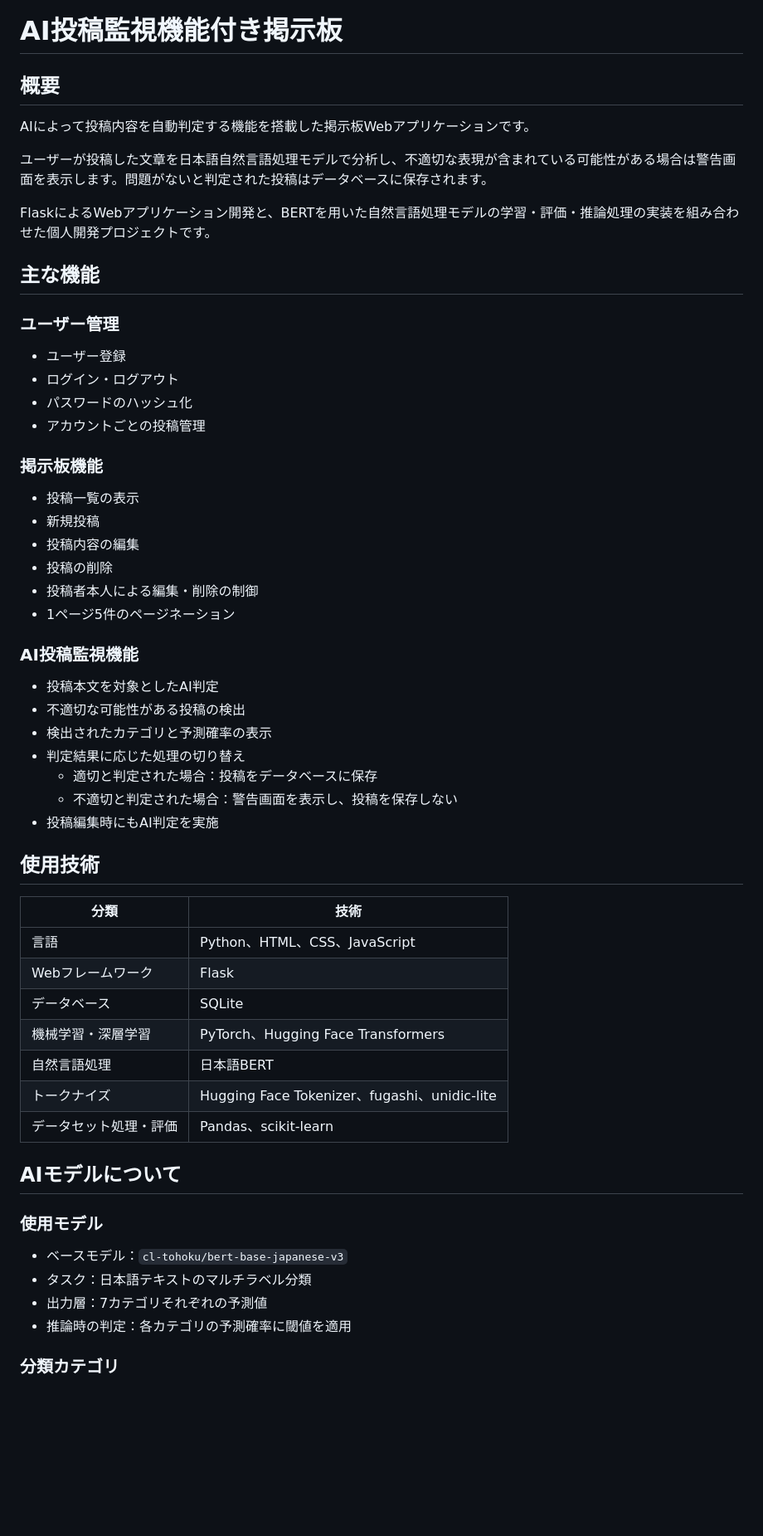
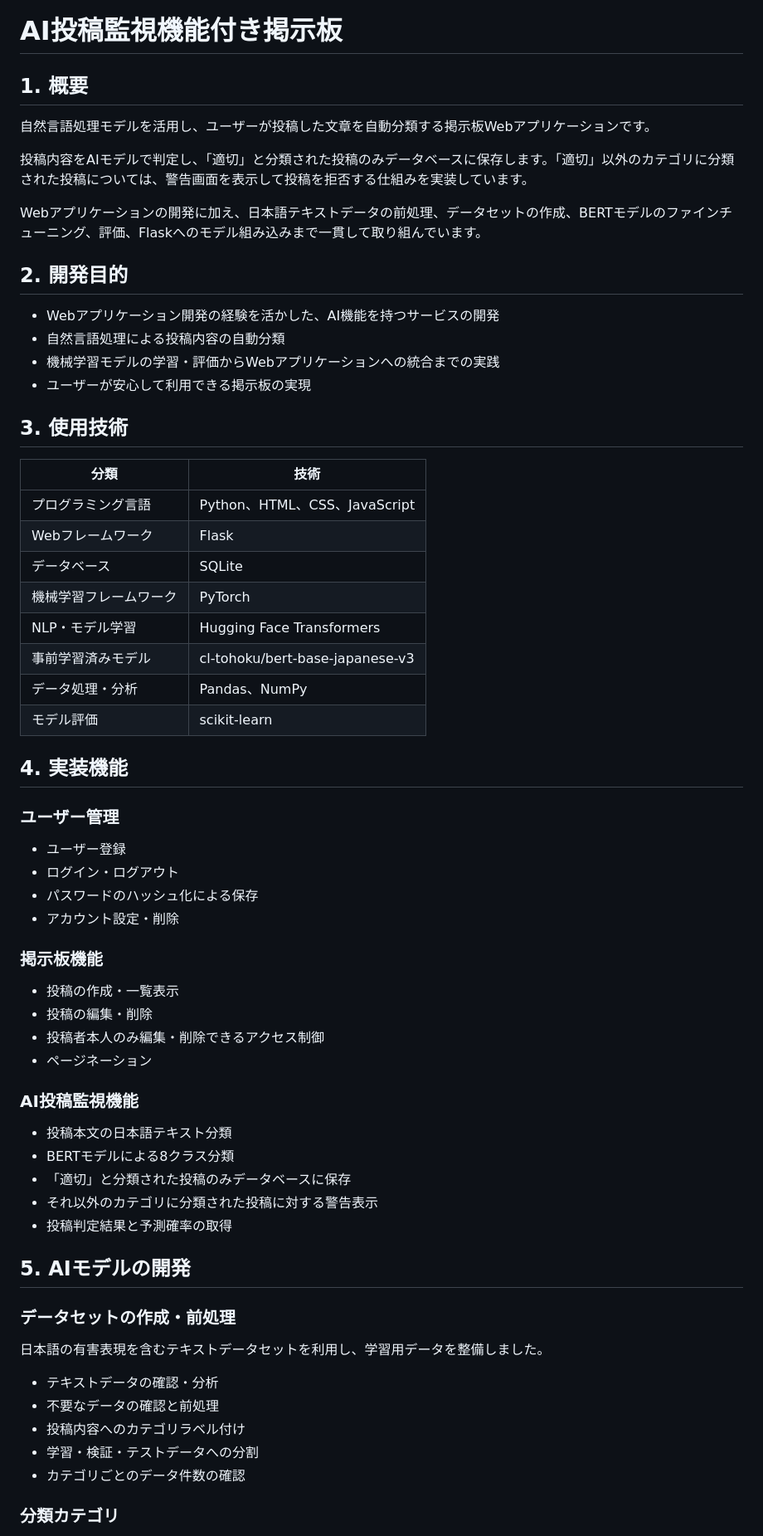
Before and after one commit to Kobakunn/bbs-with-AI-monitoring, a Markdown page: README.md, the part around one of its changes. Shown at 83% size. Rendered like a GitHub page; blank space fills up the shorter version.

Commit message:
READMEを修正

```diff
--- a/README.md
+++ b/README.md
@@ -1,58 +1,65 @@
 # AI投稿監視機能付き掲示板
 
-## 概要
+## 1. 概要
 
-AIによって投稿内容を自動判定する機能を搭載した掲示板Webアプリケーションです。
+自然言語処理モデルを活用し、ユーザーが投稿した文章を自動分類する掲示板Webアプリケーションです。
 
-ユーザーが投稿した文章を日本語自然言語処理モデルで分析し、不適切な表現が含まれている可能性がある場合は警告画面を表示します。問題がないと判定された投稿はデータベースに保存されます。
+投稿内容をAIモデルで判定し、「適切」と分類された投稿のみデータベースに保存します。「適切」以外のカテゴリに分類された投稿については、警告画面を表示して投稿を拒否する仕組みを実装しています。
 
-FlaskによるWebアプリケーション開発と、BERTを用いた自然言語処理モデルの学習・評価・推論処理の実装を組み合わせた個人開発プロジェクトです。
+Webアプリケーションの開発に加え、日本語テキストデータの前処理、データセットの作成、BERTモデルのファインチューニング、評価、Flaskへのモデル組み込みまで一貫して取り組んでいます。
 
-## 主な機能
+## 2. 開発目的
+
+- Webアプリケーション開発の経験を活かした、AI機能を持つサービスの開発
+- 自然言語処理による投稿内容の自動分類
+- 機械学習モデルの学習・評価からWebアプリケーションへの統合までの実践
+- ユーザーが安心して利用できる掲示板の実現
+
+## 3. 使用技術
+
+| 分類 | 技術 |
+|---|---|
+| プログラミング言語 | Python、HTML、CSS、JavaScript |
+| Webフレームワーク | Flask |
+| データベース | SQLite |
+| 機械学習フレームワーク | PyTorch |
+| NLP・モデル学習 | Hugging Face Transformers |
+| 事前学習済みモデル | cl-tohoku/bert-base-japanese-v3 |
+| データ処理・分析 | Pandas、NumPy |
+| モデル評価 | scikit-learn |
+
+## 4. 実装機能
 
 ### ユーザー管理
 - ユーザー登録
 - ログイン・ログアウト
-- パスワードのハッシュ化
-- アカウントごとの投稿管理
+- パスワードのハッシュ化による保存
+- アカウント設定・削除
 
 ### 掲示板機能
-- 投稿一覧の表示
-- 新規投稿
-- 投稿内容の編集
-- 投稿の削除
-- 投稿者本人による編集・削除の制御
-- 1ページ5件のページネーション
+- 投稿の作成・一覧表示
+- 投稿の編集・削除
+- 投稿者本人のみ編集・削除できるアクセス制御
+- ページネーション
 
 ### AI投稿監視機能
-- 投稿本文を対象としたAI判定
-- 不適切な可能性がある投稿の検出
-- 検出されたカテゴリと予測確率の表示
-- 判定結果に応じた処理の切り替え
-  - 適切と判定された場合：投稿をデータベースに保存
-  - 不適切と判定された場合：警告画面を表示し、投稿を保存しない
-- 投稿編集時にもAI判定を実施
+- 投稿本文の日本語テキスト分類
+- BERTモデルによる8クラス分類
+- 「適切」と分類された投稿のみデータベースに保存
+- それ以外のカテゴリに分類された投稿に対する警告表示
+- 投稿判定結果と予測確率の取得
 
-## 使用技術
+## 5. AIモデルの開発
 
-| 分類 | 技術 |
-|---|---|
-| 言語 | Python、HTML、CSS、JavaScript |
-| Webフレームワーク | Flask |
-| データベース | SQLite |
-| 機械学習・深層学習 | PyTorch、Hugging Face Transformers |
-| 自然言語処理 | 日本語BERT |
-| トークナイズ | Hugging Face Tokenizer、fugashi、unidic-lite |
-| データセット処理・評価 | Pandas、scikit-learn |
+### データセットの作成・前処理
 
-## AIモデルについて
+日本語の有害表現を含むテキストデータセットを利用し、学習用データを整備しました。
 
-### 使用モデル
-
-- ベースモデル：`cl-tohoku/bert-base-japanese-v3`
-- タスク：日本語テキストのマルチラベル分類
-- 出力層：7カテゴリそれぞれの予測値
-- 推論時の判定：各カテゴリの予測確率に閾値を適用
+- テキストデータの確認・分析
+- 不要なデータの確認と前処理
+- 投稿内容へのカテゴリラベル付け
+- 学習・検証・テストデータへの分割
+- カテゴリごとのデータ件数の確認
 
 ### 分類カテゴリ
 
```
Also changed, not shown: other parts of README.md (+59 -76 lines).
